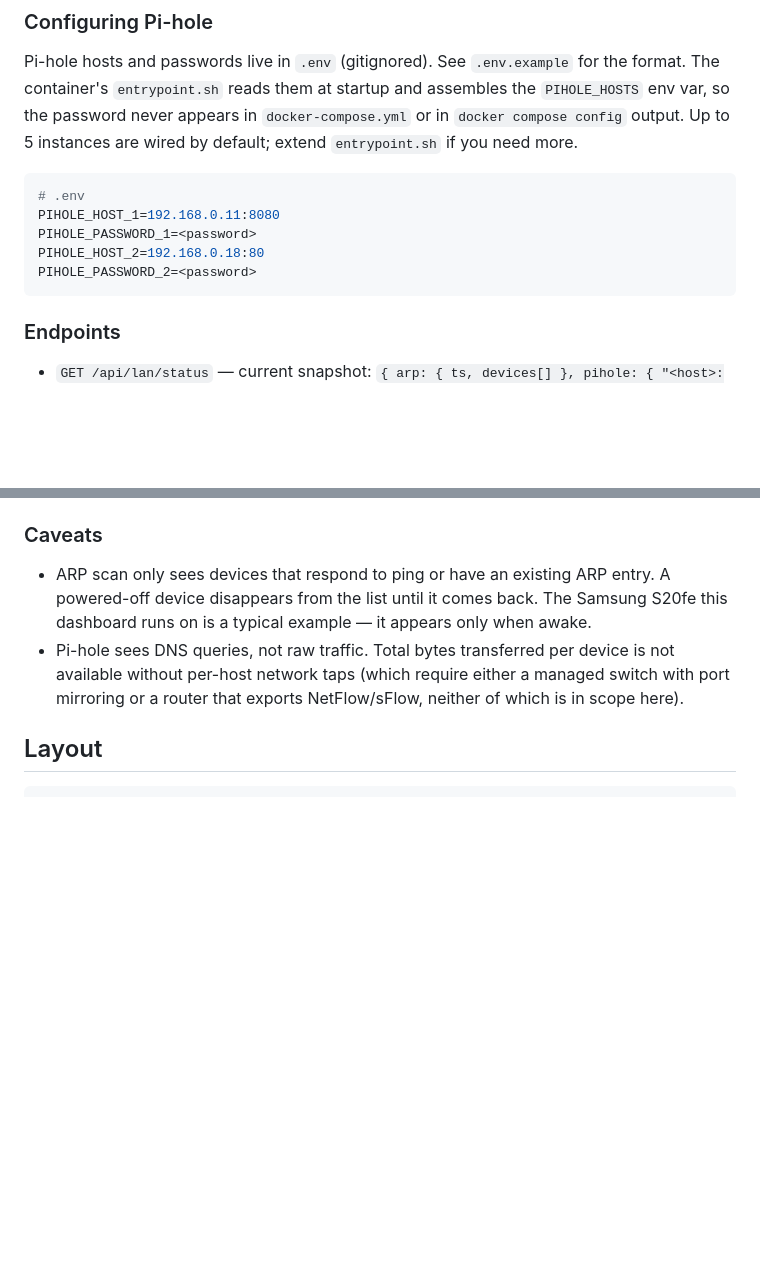
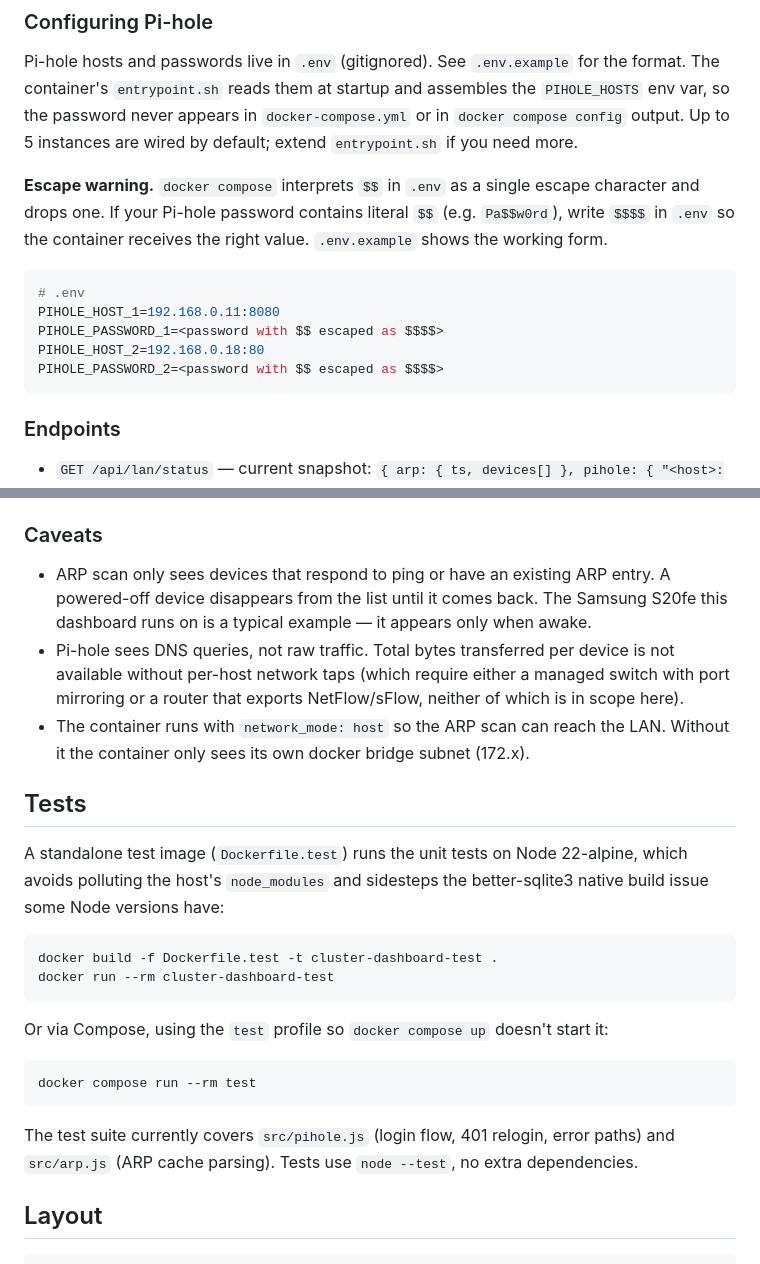
Before and after one commit to bramirezjofre/cluster-dashboard, a Markdown page: README.md, 2 parts joined by grey strips. GitHub-like rendering; blank space fills up the shorter version.

Commit message:
docs: README — tests section, network_mode: host note, $$ escape

````diff
--- a/README.md
+++ b/README.md
@@ -53,12 +53,18 @@ password never appears in `docker-compose.yml` or in `docker compose
 config` output. Up to 5 instances are wired by default; extend
 `entrypoint.sh` if you need more.
 
+**Escape warning.** `docker compose` interprets `$$` in `.env` as a
+single escape character and drops one. If your Pi-hole password
+contains literal `$$` (e.g. `Pa$$w0rd`), write `$$$$` in `.env` so
+the container receives the right value. `.env.example` shows the
+working form.
+
 ```ini
 # .env
 PIHOLE_HOST_1=192.168.0.11:8080
-PIHOLE_PASSWORD_1=<password>
+PIHOLE_PASSWORD_1=<password with $$ escaped as $$$$>
 PIHOLE_HOST_2=192.168.0.18:80
-PIHOLE_PASSWORD_2=<password>
+PIHOLE_PASSWORD_2=<password with $$ escaped as $$$$>
 ```
 
 ### Endpoints
@@ -79,6 +85,32 @@ PIHOLE_PASSWORD_2=<password>
   per device is not available without per-host network taps (which
   require either a managed switch with port mirroring or a router that
   exports NetFlow/sFlow, neither of which is in scope here).
+- The container runs with `network_mode: host` so the ARP scan can
+  reach the LAN. Without it the container only sees its own docker
+  bridge subnet (172.x).
+
+## Tests
+
+A standalone test image (`Dockerfile.test`) runs the unit tests on
+Node 22-alpine, which avoids polluting the host's `node_modules` and
+sidesteps the better-sqlite3 native build issue some Node versions
+have:
+
+```bash
+docker build -f Dockerfile.test -t cluster-dashboard-test .
+docker run --rm cluster-dashboard-test
+```
+
+Or via Compose, using the `test` profile so `docker compose up` doesn't
+start it:
+
+```bash
+docker compose run --rm test
+```
+
+The test suite currently covers `src/pihole.js` (login flow, 401
+relogin, error paths) and `src/arp.js` (ARP cache parsing). Tests use
+`node --test`, no extra dependencies.
 
 ## Layout
 
````
